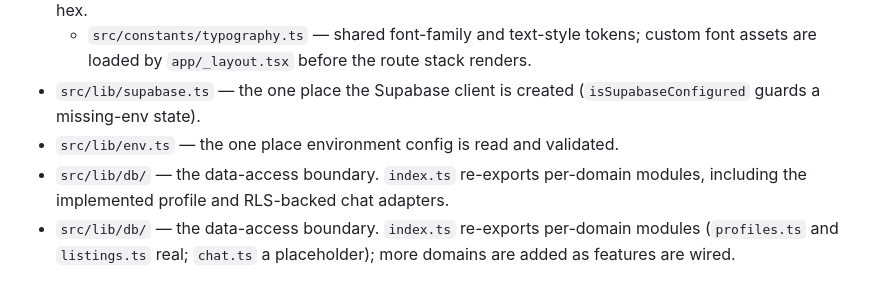
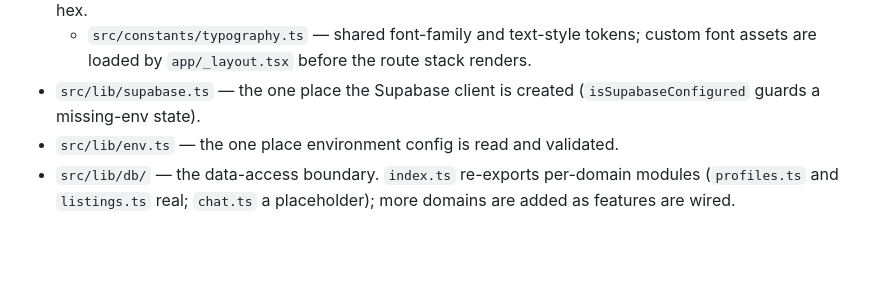
Before and after one commit to WUnified/wunified, a Markdown page: knowledge/architecture.md, the part around the change. GitHub-like rendering; blank space fills up the shorter version.

Commit message:
Update architecture documentation for data-access boundary
Clarified the structure and purpose of the data-access boundary in the architecture documentation.

Co-authored-by: Copilot Autofix powered by AI <175728472+Copilot@users.noreply.github.com>

```diff
--- a/knowledge/architecture.md
+++ b/knowledge/architecture.md
@@ -111,8 +111,6 @@ Why this layout:
 - `src/lib/supabase.ts` — the one place the Supabase client is created (`isSupabaseConfigured`
   guards a missing-env state).
 - `src/lib/env.ts` — the one place environment config is read and validated.
-- `src/lib/db/` — the data-access boundary. `index.ts` re-exports per-domain modules,
-  including the implemented profile and RLS-backed chat adapters.
 - `src/lib/db/` — the data-access boundary. `index.ts` re-exports per-domain modules
   (`profiles.ts` and `listings.ts` real; `chat.ts` a placeholder); more domains are added
   as features are wired.
```
